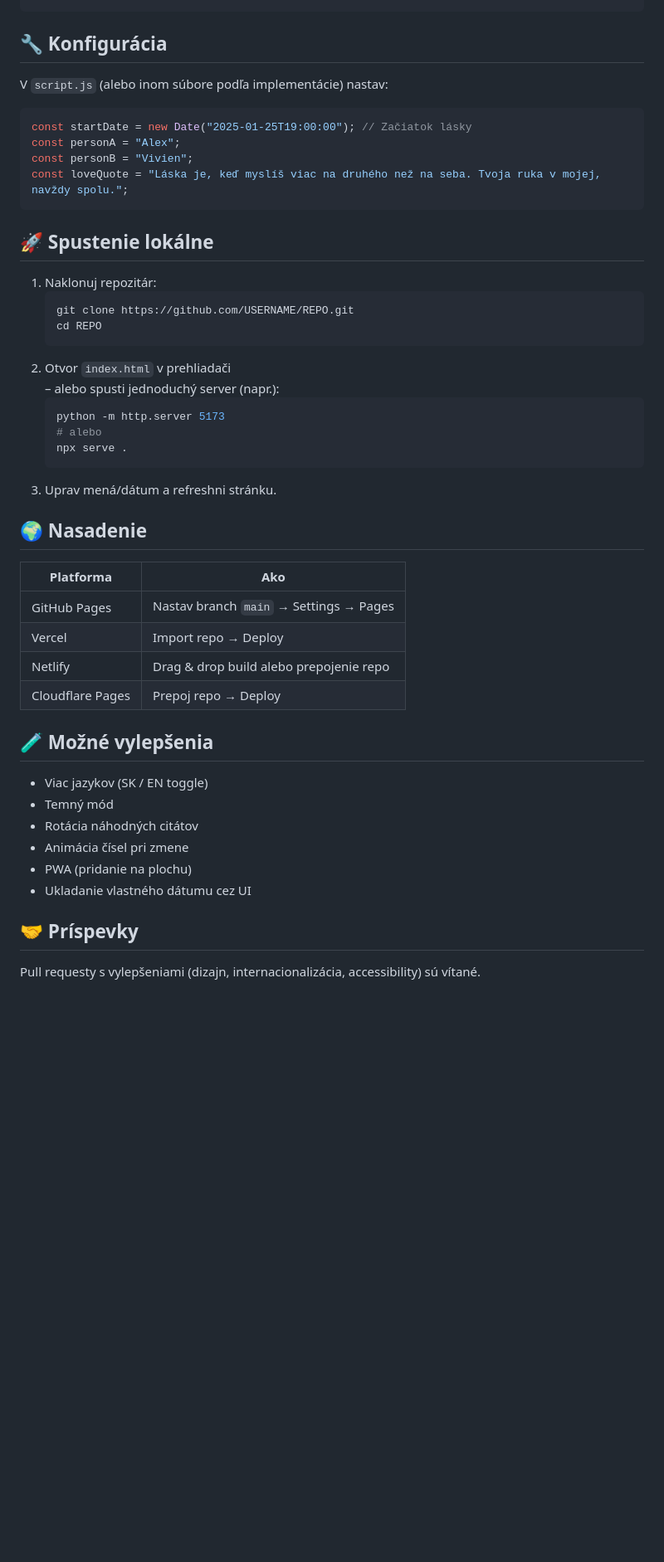
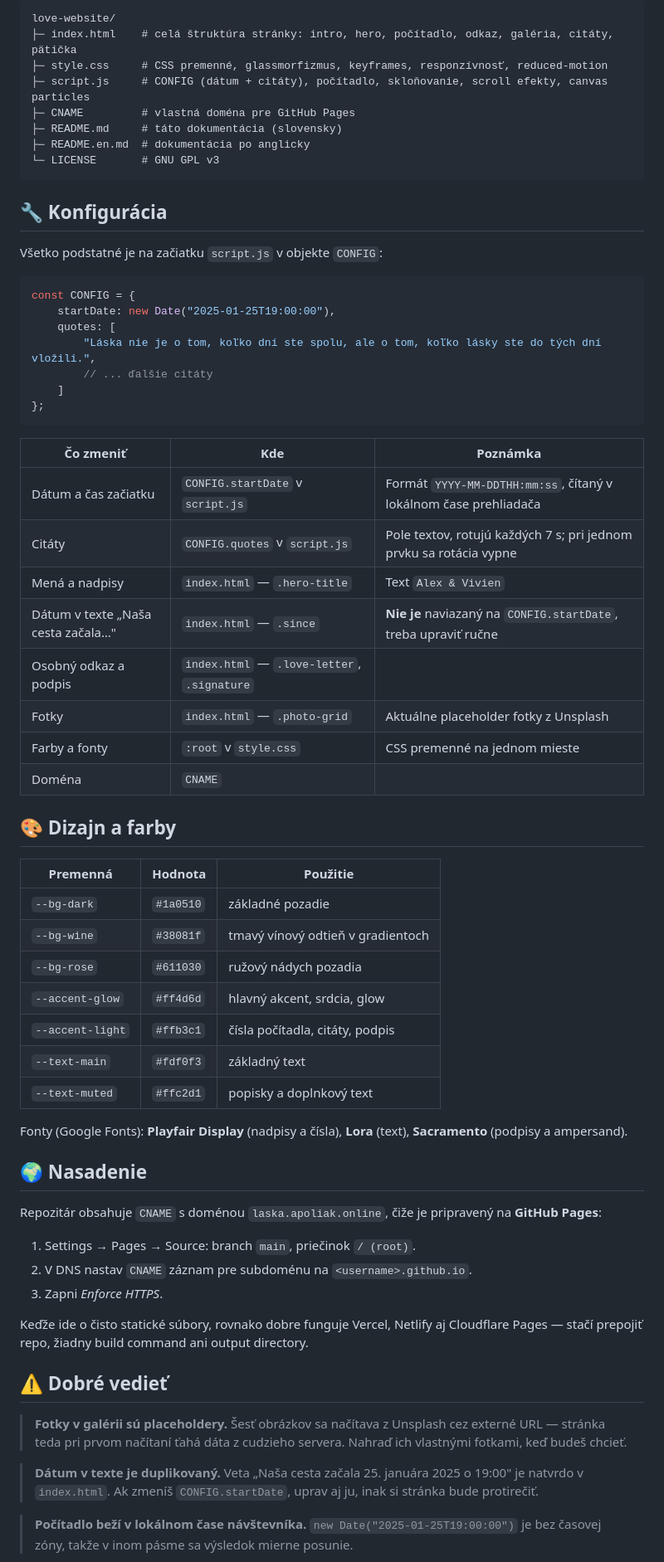
Before and after one commit to Apoliak7777/love-website, a Markdown page: README.md, the part around one of its changes. Shown at 83% size. Drawn GitHub-style; blank space fills up the shorter version.

Commit message:
Update README and add SK/EN language switcher

````diff
--- a/README.md
+++ b/README.md
@@ -24,44 +80,68 @@ Romantická a minimalistická webová stránka, ktorá v reálnom čase zobrazuj
+```text
+love-website/
+├─ index.html    # celá štruktúra stránky: intro, hero, počítadlo, odkaz, galéria, citáty, pätička
+├─ style.css     # CSS premenné, glassmorfizmus, keyframes, responzívnosť, reduced-motion
+├─ script.js     # CONFIG (dátum + citáty), počítadlo, skloňovanie, scroll efekty, canvas particles
+├─ CNAME         # vlastná doména pre GitHub Pages
+├─ README.md     # táto dokumentácia (slovensky)
+├─ README.en.md  # dokumentácia po anglicky
+└─ LICENSE       # GNU GPL v3
 ```
 
 ## 🔧 Konfigurácia
-V `script.js` (alebo inom súbore podľa implementácie) nastav:
+
+Všetko podstatné je na začiatku `script.js` v objekte `CONFIG`:
+
 ```js
-const startDate = new Date("2025-01-25T19:00:00"); // Začiatok lásky
-const personA = "Alex";
-const personB = "Vivien";
-const loveQuote = "Láska je, keď myslíš viac na druhého než na seba. Tvoja ruka v mojej, navždy spolu.";
+const CONFIG = {
+    startDate: new Date("2025-01-25T19:00:00"),
+    quotes: [
+        "Láska nie je o tom, koľko dní ste spolu, ale o tom, koľko lásky ste do tých dní vložili.",
+        // ... ďalšie citáty
+    ]
+};
 ```
 
-## 🚀 Spustenie lokálne
-1. Naklonuj repozitár:
-   ```bash
-   git clone https://github.com/USERNAME/REPO.git
-   cd REPO
-   ```
-2. Otvor `index.html` v prehliadači
-   – alebo spusti jednoduchý server (napr.):
-   ```bash
-   python -m http.server 5173
-   # alebo
-   npx serve .
-   ```
-3. Uprav mená/dátum a refreshni stránku.
+| Čo zmeniť | Kde | Poznámka |
+|---|---|---|
+| Dátum a čas začiatku | `CONFIG.startDate` v `script.js` | Formát `YYYY-MM-DDTHH:mm:ss`, čítaný v lokálnom čase prehliadača |
+| Citáty | `CONFIG.quotes` v `script.js` | Pole textov, rotujú každých 7 s; pri jednom prvku sa rotácia vypne |
+| Mená a nadpisy | `index.html` — `.hero-title` | Text `Alex & Vivien` |
+| Dátum v texte „Naša cesta začala…" | `index.html` — `.since` | **Nie je** naviazaný na `CONFIG.startDate`, treba upraviť ručne |
+| Osobný odkaz a podpis | `index.html` — `.love-letter`, `.signature` | |
+| Fotky | `index.html` — `.photo-grid` | Aktuálne placeholder fotky z Unsplash |
+| Farby a fonty | `:root` v `style.css` | CSS premenné na jednom mieste |
+| Doména | `CNAME` | |
+
+## 🎨 Dizajn a farby
+
+| Premenná | Hodnota | Použitie |
+|---|---|---|
+| `--bg-dark` | `#1a0510` | základné pozadie |
+| `--bg-wine` | `#38081f` | tmavý vínový odtieň v gradientoch |
+| `--bg-rose` | `#611030` | ružový nádych pozadia |
+| `--accent-glow` | `#ff4d6d` | hlavný akcent, srdcia, glow |
+| `--accent-light` | `#ffb3c1` | čísla počítadla, citáty, podpis |
+| `--text-main` | `#fdf0f3` | základný text |
+| `--text-muted` | `#ffc2d1` | popisky a doplnkový text |
+
+Fonty (Google Fonts): **Playfair Display** (nadpisy a čísla), **Lora** (text), **Sacramento** (podpisy a ampersand).
 
 ## 🌍 Nasadenie
-| Platforma    | Ako |
-|--------------|-----|
-| GitHub Pages | Nastav branch `main` → Settings → Pages |
-| Vercel       | Import repo → Deploy |
-| Netlify      | Drag & drop build alebo prepojenie repo |
-| Cloudflare Pages | Prepoj repo → Deploy |
 
-## 🧪 Možné vylepšenia
-- Viac jazykov (SK / EN toggle)
-- Temný mód
-- Rotácia náhodných citátov
-- Animácia čísel pri zmene
-- PWA (pridanie na plochu)
-- Ukladanie vlastného dátumu cez UI
+Repozitár obsahuje `CNAME` s doménou `laska.apoliak.online`, čiže je pripravený na **GitHub Pages**:
 
-## 🤝 Príspevky
-Pull requesty s vylepšeniami (dizajn, internacionalizácia, accessibility) sú vítané.
+1. Settings → Pages → Source: branch `main`, priečinok `/ (root)`.
+2. V DNS nastav `CNAME` záznam pre subdoménu na `<username>.github.io`.
+3. Zapni *Enforce HTTPS*.
+
+Keďže ide o čisto statické súbory, rovnako dobre funguje Vercel, Netlify aj Cloudflare Pages — stačí prepojiť repo, žiadny build command ani output directory.
+
+## ⚠️ Dobré vedieť
+
+> **Fotky v galérii sú placeholdery.** Šesť obrázkov sa načítava z Unsplash cez externé URL — stránka teda pri prvom načítaní ťahá dáta z cudzieho servera. Nahraď ich vlastnými fotkami, keď budeš chcieť.
+
+> **Dátum v texte je duplikovaný.** Veta „Naša cesta začala 25. januára 2025 o 19:00" je natvrdo v `index.html`. Ak zmeníš `CONFIG.startDate`, uprav aj ju, inak si stránka bude protirečiť.
+
+> **Počítadlo beží v lokálnom čase návštevníka.** `new Date("2025-01-25T19:00:00")` je bez časovej zóny, takže v inom pásme sa výsledok mierne posunie.
+
````
Also changed, not shown: other parts of README.md (+81 -38 lines), README.en.md (added, +162 -0 lines).
